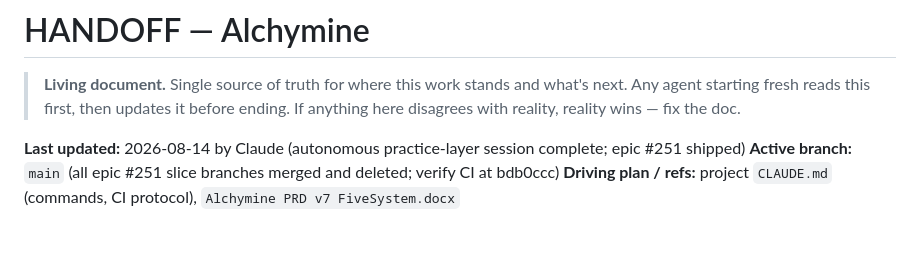
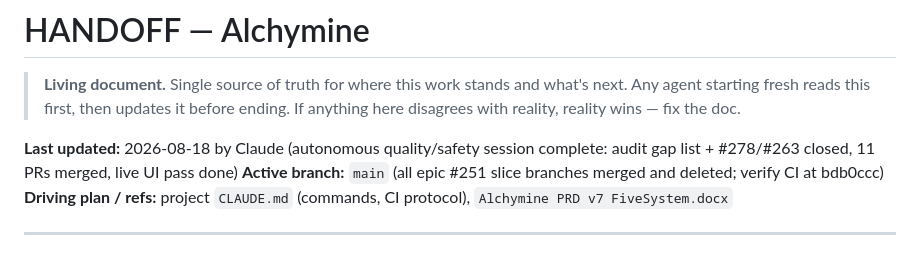
Before and after one commit to realsammyt/Alchymine, a Markdown page: HANDOFF.md, the part around one of its changes. Rendered like a GitHub page.

Commit message:
docs: HANDOFF close-out for the quality/safety session (audit gap list + #278 + #263) (#315)
Co-authored-by: Claude Fable 5 <noreply@anthropic.com>

```diff
--- a/HANDOFF.md
+++ b/HANDOFF.md
@@ -4,7 +4,7 @@
 > what's next. Any agent starting fresh reads this first, then updates it before
 > ending. If anything here disagrees with reality, reality wins — fix the doc.
 
-**Last updated:** 2026-08-14 by Claude (autonomous practice-layer session complete; epic #251 shipped)
+**Last updated:** 2026-08-18 by Claude (autonomous quality/safety session complete: audit gap list + #278/#263 closed, 11 PRs merged, live UI pass done)
 **Active branch:** `main` (all epic #251 slice branches merged and deleted; verify CI at bdb0ccc)
 **Driving plan / refs:** project `CLAUDE.md` (commands, CI protocol), `Alchymine PRD v7 FiveSystem.docx`
 
```
Also changed, not shown: other parts of HANDOFF.md (+3 -1 lines).
